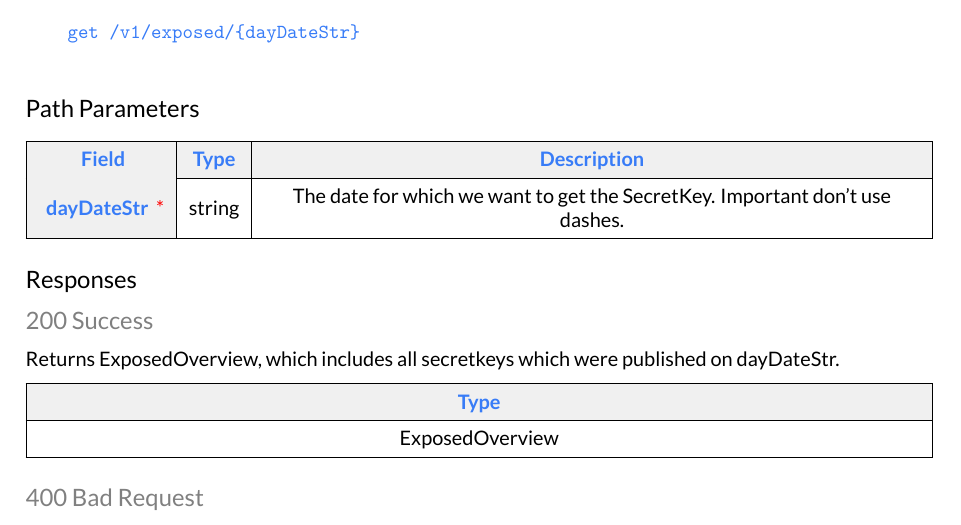
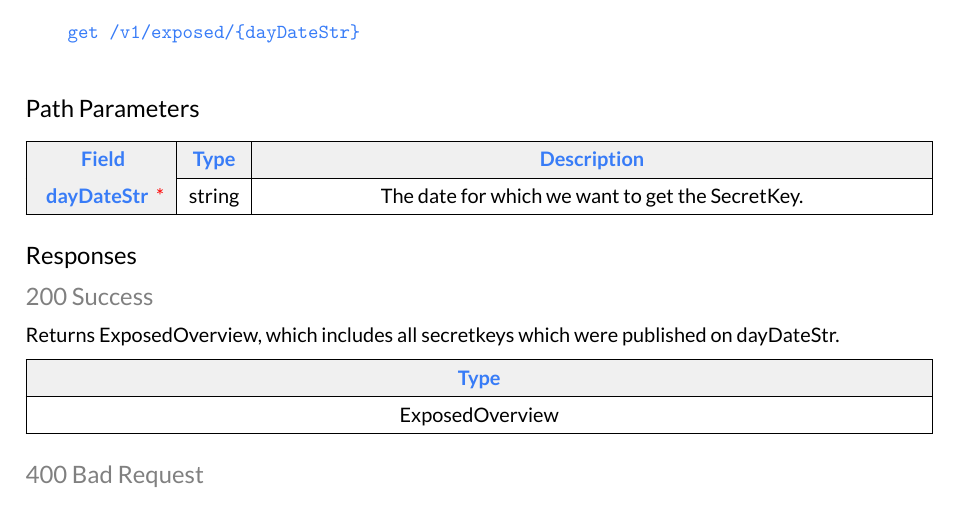
Before and after one commit to SecureTagForApproachRecognition/star-sdk-backend, a LaTeX document (documentation/documentation.tex): part of page 5 of 6, cut so that both start at the same text. Compiled offline with XeLaTeX.

Commit message:
update documentation

```diff
--- a/documentation/documentation.tex
+++ b/documentation/documentation.tex
@@ -126,7 +126,7 @@ Key is not base64 encoded
 \begin{ubparam}{\textwidth}{|H|c|Y|}
 \ubheader{Field} & \ubheader{Type} & \ubheader{Description}\\
 \hline
-\ubheader{ dayDateStr }   \textcolor{red}{\emph{*}}  &  string  & The date for which we want to get the SecretKey. \emph{Important} don't use dashes.
+\ubheader{ dayDateStr }   \textcolor{red}{\emph{*}}  &  string  & The date for which we want to get the SecretKey.
  \\
 \hline
 \end{ubparam}
```
Also changed, not shown: documentation/documentation.pdf.
